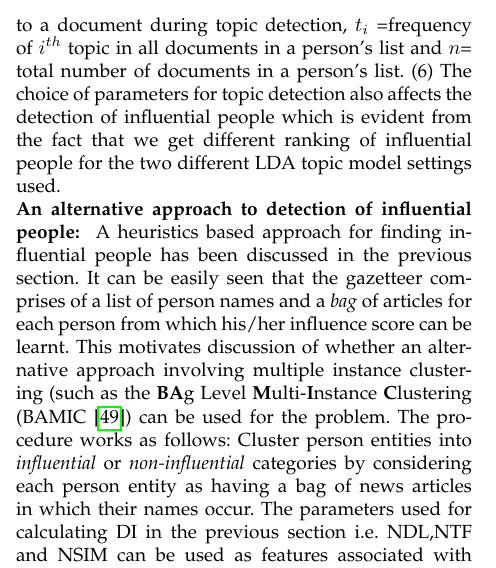
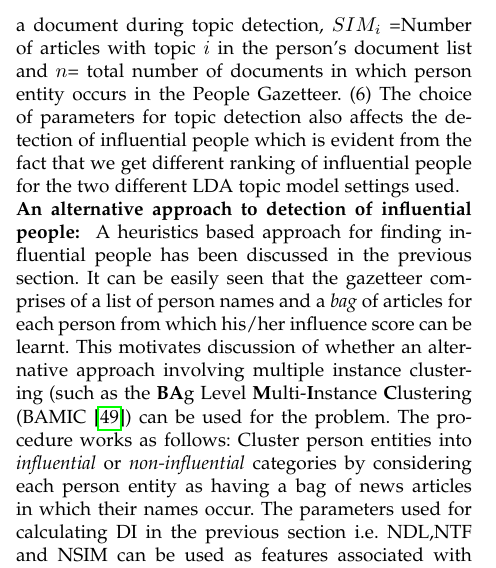
Before and after one commit to aayushee/Paper, a LaTeX thesis (Thesis/paper template/bare_adv.tex, which reads Thesis/paper template/Discussion.tex): part of one column of page 12 of 17, cut so that both start at the same text. Compiled offline with pdfLaTeX.

Commit message:
Updated TKDE Paper

```diff
--- a/Thesis/paper template/Discussion.tex
+++ b/Thesis/paper template/Discussion.tex
@@ -11,7 +11,7 @@ The following issues encountered during algorithm design and empirical verificat
 %\item
 (5) We have used the topic with highest probability for topic detection in the People Gazetteer. However, there could be other topics of interest. The algorithm can be modified to assign top N (N can be chosen depending on the topic distribution probabilities in the corpus) topics to a document by updating NSIM as follows:
  $NSIM=  \frac{\sum_{i=1}^{N}\text{SIM}_i} { N\times n}$
-Here, $N$=set of topics assigned to a document during topic detection,  $t_i$ =frequency of $i^{th}$ topic in all documents in a person's list and $n$= total number of documents in a person's list.
+Here, $N$=set of topics assigned to a document during topic detection,  $SIM_i$ =Number of articles with topic $i$ in the person's document list  and $n$= total number of documents in which person entity occurs in the People Gazetteer.
 %\item
 (6) The choice of parameters for topic detection also affects the detection of influential people which is evident from the fact that we get different ranking of influential people for the two different LDA topic model settings used.
 
```
Also changed, not shown: Thesis/paper template/bare_adv.pdf, 3 other files.
